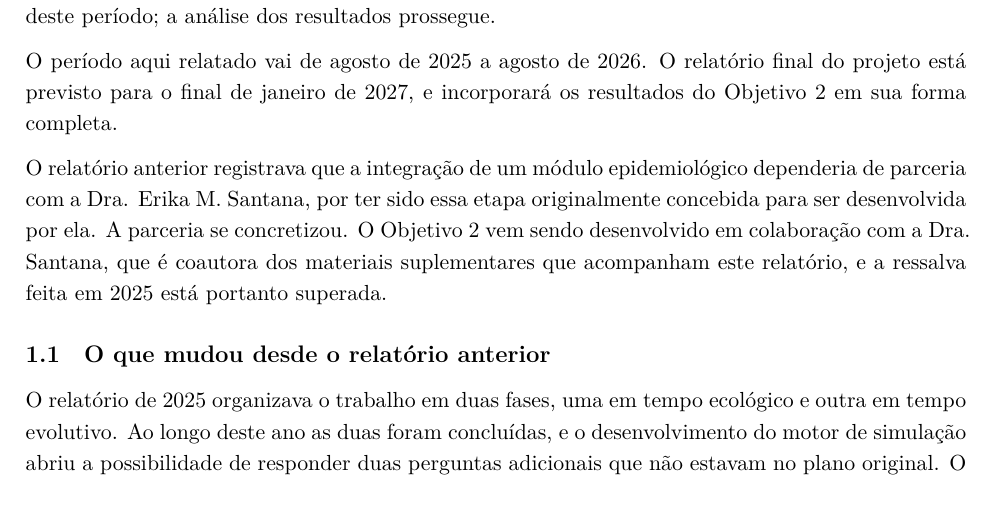
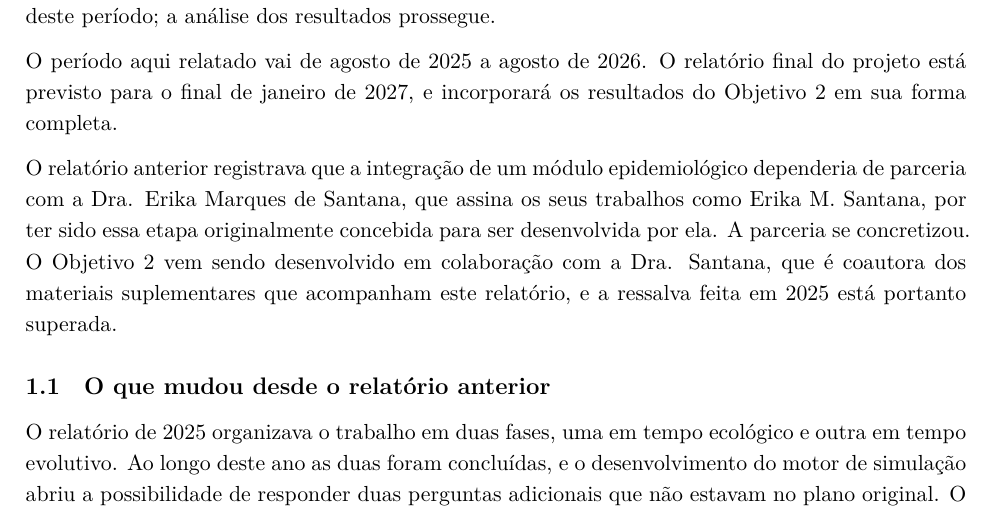
Before and after one commit to solimarygh/REDES_SEXUAIS_Cap1, an R Markdown document (Relatorio_FAPESP_2026.Rmd): part of page 3 of 17, cut so that both start at the same text. Rendered offline with R 4.5, knitr and Pandoc, then LaTeX, with nearby package versions.

Commit message:
Unifica o nome da Dra. Erika Marques de Santana
O nome circulava em tres formas entre os documentos: "Erika Santos" no
relatorio de 2025 e no plano de trabalho, "Erika Marques dos Santos" no
Paper_JEB_Cl, e "Erika M. Santana" nos anexos e nos manuscritos novos.

O nome completo e Erika Marques de Santana, e ela assina os trabalhos como
Erika M. Santana. Os documentos passam a refletir isso:

- nos manuscritos e nos anexos, que sao cientificos, fica a forma de
  assinatura, Erika M. Santana. O Paper_JEB_Cl, que trazia "Erika Marques dos
  Santos", foi corrigido.
- no relatorio, que e um documento formal e se refere a ela como pessoa e nao
  como autora, a primeira mencao traz o nome completo e registra a forma pela
  qual assina, de modo que quem comparar o relatorio com os anexos reconheca a
  mesma pessoa. Isso tambem resolve a discrepancia com o relatorio de 2025, que
  trazia "Dra. Erika Santos".

Fica pendente apenas a afiliacao, que segue como [Instituicao da Erika] nos tres
manuscritos.

Co-Authored-By: Claude Opus 5 <noreply@anthropic.com>
Claude-Session: https://claude.ai/code/session_015c2nJCdGL2Jyp6HnXfVHFk

```diff
--- a/Relatorio_FAPESP_2026.Rmd
+++ b/Relatorio_FAPESP_2026.Rmd
@@ -160,11 +160,12 @@ final do projeto está previsto para o final de janeiro de 2027, e incorporará
 resultados do Objetivo 2 em sua forma completa.
 
 O relatório anterior registrava que a integração de um módulo epidemiológico
-dependeria de parceria com a Dra. Erika M. Santana, por ter sido essa etapa
-originalmente concebida para ser desenvolvida por ela. A parceria se
-concretizou. O Objetivo 2 vem sendo desenvolvido em colaboração com a Dra.
-Santana, que é coautora dos materiais suplementares que acompanham este
-relatório, e a ressalva feita em 2025 está portanto superada.
+dependeria de parceria com a Dra. Erika Marques de Santana, que assina os seus
+trabalhos como Erika M. Santana, por ter sido essa etapa originalmente concebida
+para ser desenvolvida por ela. A parceria se concretizou. O Objetivo 2 vem sendo
+desenvolvido em colaboração com a Dra. Santana, que é coautora dos materiais
+suplementares que acompanham este relatório, e a ressalva feita em 2025 está
+portanto superada.
 
 ## O que mudou desde o relatório anterior
 
```
Also changed, not shown: Paper_JEB_Cl.Rmd (+1 -1 lines).
